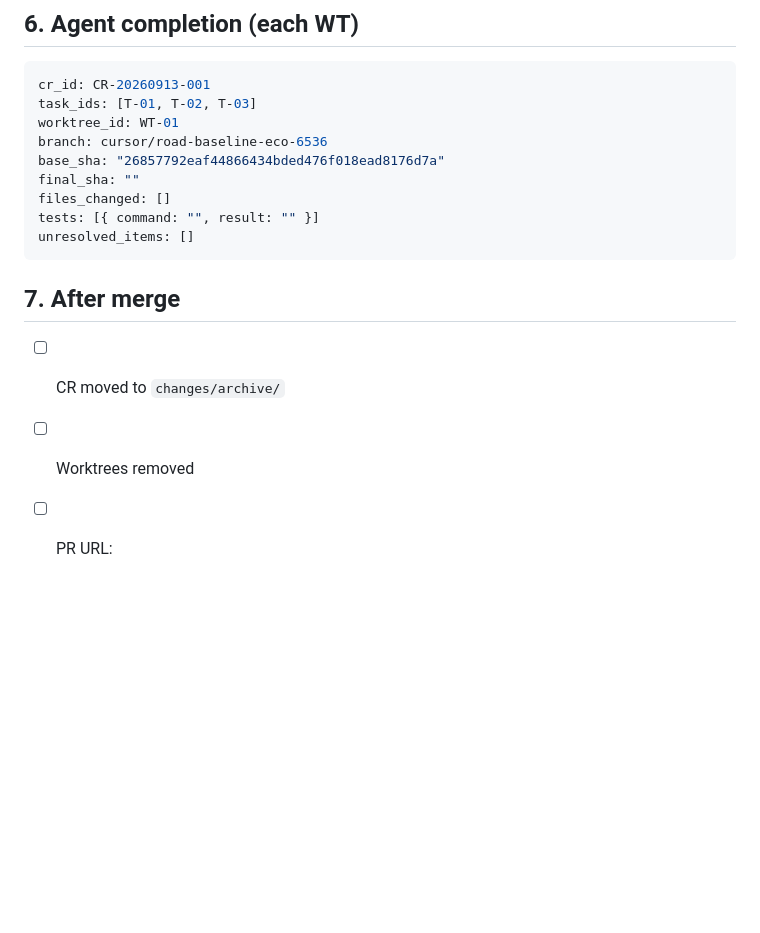
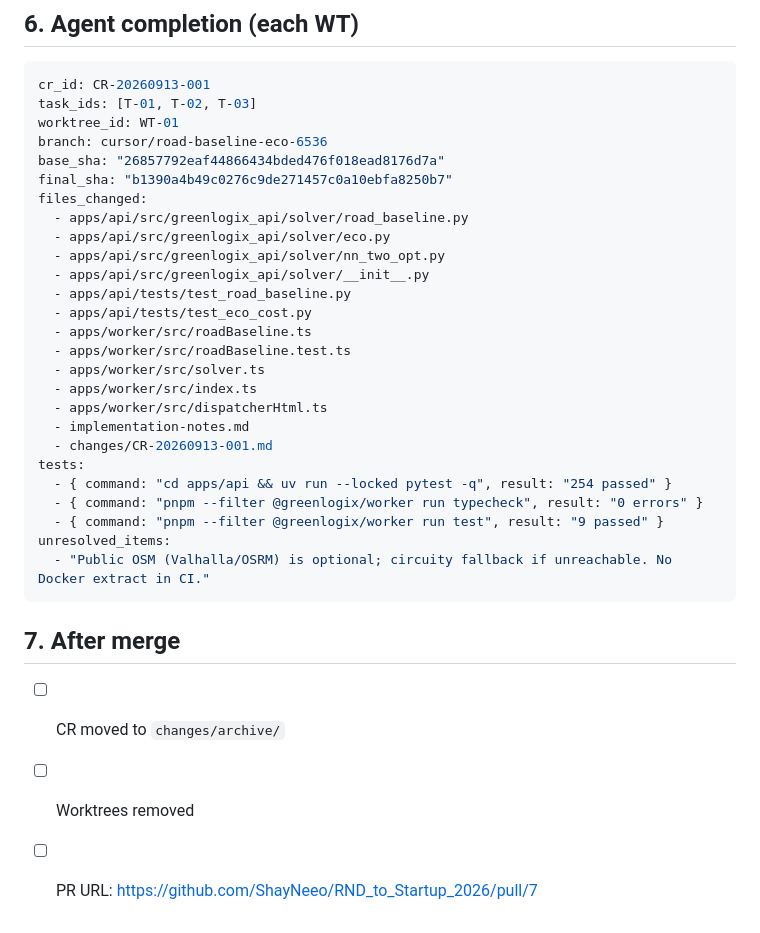
Before and after one commit to ShayNeeo/RND_to_Startup_2026, a Markdown page: changes/CR-20260913-001.md, the part around the change. GitHub-like rendering; blank space fills up the shorter version.

Commit message:
docs(cr): record RoadBaseline verify results and PR URL
CR: CR-20260913-001
Task: T-03
Worktree: WT-01

Co-authored-by: Phạm Quốc Thanh <ShayNeeo@users.noreply.github.com>

````diff
--- a/changes/CR-20260913-001.md
+++ b/changes/CR-20260913-001.md
@@ -114,14 +114,31 @@ task_ids: [T-01, T-02, T-03]
 worktree_id: WT-01
 branch: cursor/road-baseline-eco-6536
 base_sha: "26857792eaf44866434bded476f018ead8176d7a"
-final_sha: ""
-files_changed: []
-tests: [{ command: "", result: "" }]
-unresolved_items: []
+final_sha: "b1390a4b49c0276c9de271457c0a10ebfa8250b7"
+files_changed:
+  - apps/api/src/greenlogix_api/solver/road_baseline.py
+  - apps/api/src/greenlogix_api/solver/eco.py
+  - apps/api/src/greenlogix_api/solver/nn_two_opt.py
+  - apps/api/src/greenlogix_api/solver/__init__.py
+  - apps/api/tests/test_road_baseline.py
+  - apps/api/tests/test_eco_cost.py
+  - apps/worker/src/roadBaseline.ts
+  - apps/worker/src/roadBaseline.test.ts
+  - apps/worker/src/solver.ts
+  - apps/worker/src/index.ts
+  - apps/worker/src/dispatcherHtml.ts
+  - implementation-notes.md
+  - changes/CR-20260913-001.md
+tests:
+  - { command: "cd apps/api && uv run --locked pytest -q", result: "254 passed" }
+  - { command: "pnpm --filter @greenlogix/worker run typecheck", result: "0 errors" }
+  - { command: "pnpm --filter @greenlogix/worker run test", result: "9 passed" }
+unresolved_items:
+  - "Public OSM (Valhalla/OSRM) is optional; circuity fallback if unreachable. No Docker extract in CI."
 ```
 
 ## 7. After merge
 
 - [ ] CR moved to `changes/archive/`
 - [ ] Worktrees removed
-- [ ] PR URL:
+- [ ] PR URL: https://github.com/ShayNeeo/RND_to_Startup_2026/pull/7
````
Also changed, not shown: implementation-notes.md (+1 -1 lines).
